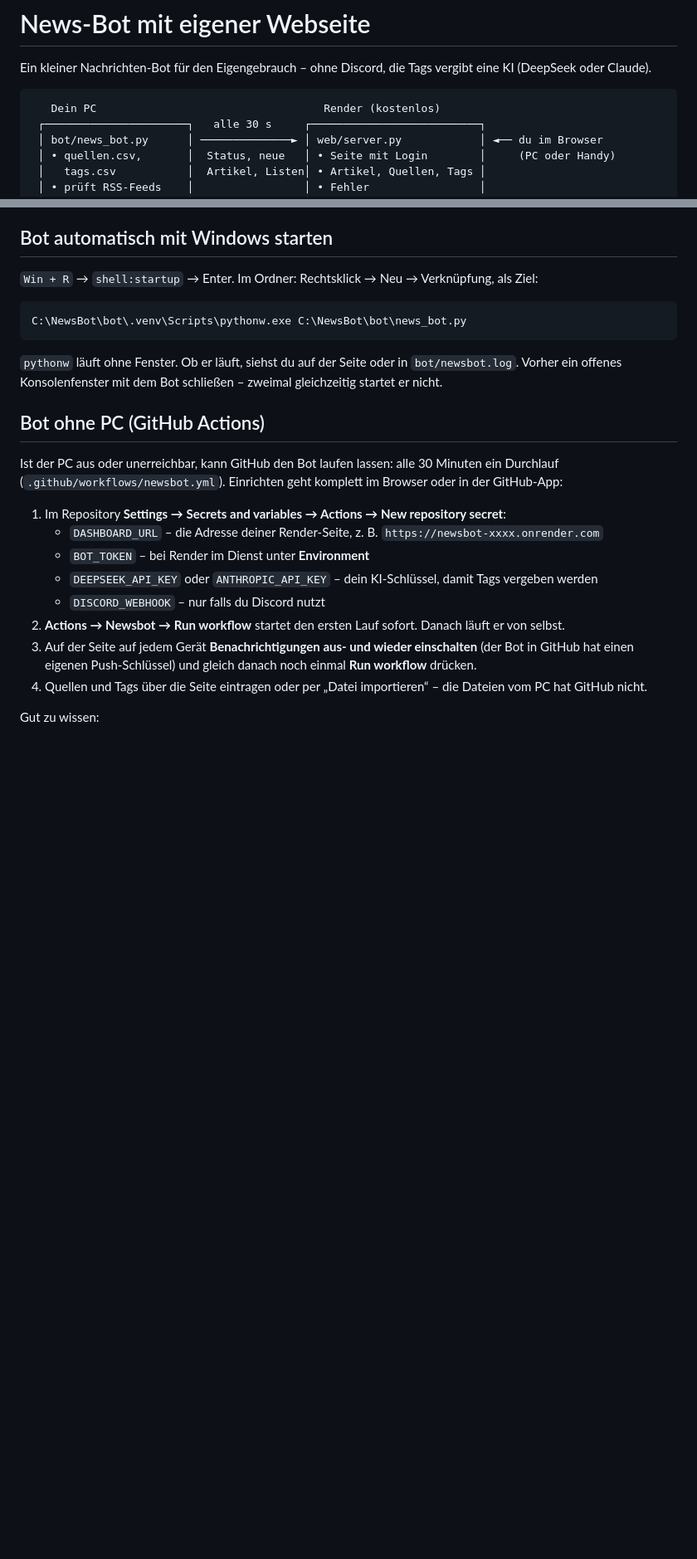
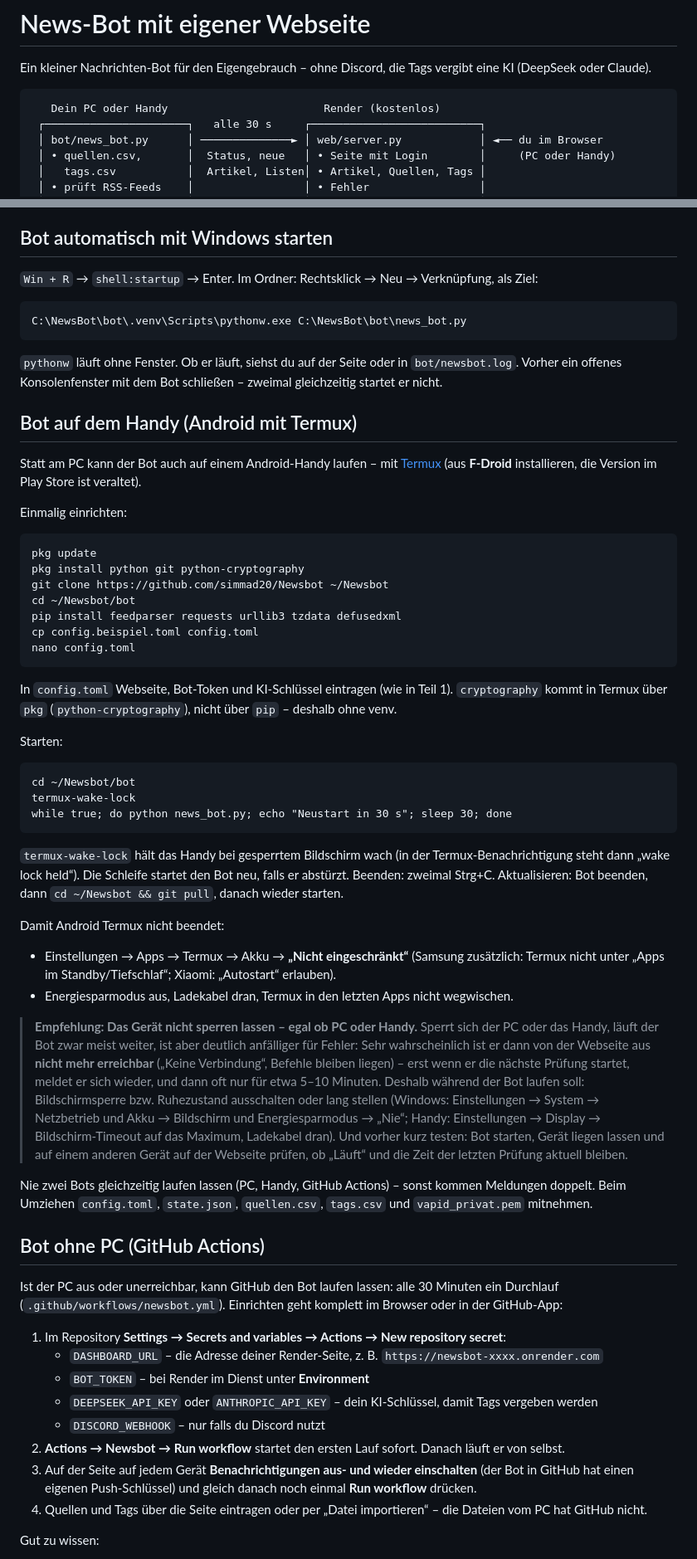
Before and after one commit to simmad20/Newsbot, a Markdown page: README.md, 2 parts joined by grey strips. Shown at 83% size. GitHub-like rendering; blank space fills up the shorter version.

Commit message:
README: Bot auf dem Handy (Termux) und Empfehlung, das Gerät nicht sperren zu lassen
Co-Authored-By: Claude Opus 5.5 <noreply@anthropic.com>
Claude-Session: https://claude.ai/code/session_012N26rJqR6VNRNtBxyQyPex

````diff
--- a/README.md
+++ b/README.md
@@ -3,7 +3,7 @@
 Ein kleiner Nachrichten-Bot für den Eigengebrauch – ohne Discord, die Tags vergibt eine KI (DeepSeek oder Claude).
 
 ```
-   Dein PC                                   Render (kostenlos)
+   Dein PC oder Handy                        Render (kostenlos)
  ┌──────────────────────┐   alle 30 s     ┌──────────────────────────┐
  │ bot/news_bot.py      │ ──────────────► │ web/server.py            │ ◄── du im Browser
  │ • quellen.csv,       │  Status, neue   │ • Seite mit Login        │     (PC oder Handy)
@@ -105,6 +105,53 @@ C:\NewsBot\bot\.venv\Scripts\pythonw.exe C:\NewsBot\bot\news_bot.py
 ```
 `pythonw` läuft ohne Fenster. Ob er läuft, siehst du auf der Seite oder in `bot/newsbot.log`.
 Vorher ein offenes Konsolenfenster mit dem Bot schließen – zweimal gleichzeitig startet er nicht.
+
+## Bot auf dem Handy (Android mit Termux)
+
+Statt am PC kann der Bot auch auf einem Android-Handy laufen – mit [Termux](https://termux.dev)
+(aus **F-Droid** installieren, die Version im Play Store ist veraltet).
+
+Einmalig einrichten:
+```
+pkg update
+pkg install python git python-cryptography
+git clone https://github.com/simmad20/Newsbot ~/Newsbot
+cd ~/Newsbot/bot
+pip install feedparser requests urllib3 tzdata defusedxml
+cp config.beispiel.toml config.toml
+nano config.toml
+```
+In `config.toml` Webseite, Bot-Token und KI-Schlüssel eintragen (wie in Teil 1). `cryptography` kommt
+in Termux über `pkg` (`python-cryptography`), nicht über `pip` – deshalb ohne venv.
+
+Starten:
+```
+cd ~/Newsbot/bot
+termux-wake-lock
+while true; do python news_bot.py; echo "Neustart in 30 s"; sleep 30; done
+```
+`termux-wake-lock` hält das Handy bei gesperrtem Bildschirm wach (in der Termux-Benachrichtigung
+steht dann „wake lock held“). Die Schleife startet den Bot neu, falls er abstürzt. Beenden: zweimal
+Strg+C. Aktualisieren: Bot beenden, dann `cd ~/Newsbot && git pull`, danach wieder starten.
+
+Damit Android Termux nicht beendet:
+- Einstellungen → Apps → Termux → Akku → **„Nicht eingeschränkt“** (Samsung zusätzlich: Termux
+  nicht unter „Apps im Standby/Tiefschlaf“; Xiaomi: „Autostart“ erlauben).
+- Energiesparmodus aus, Ladekabel dran, Termux in den letzten Apps nicht wegwischen.
+
+> **Empfehlung: Das Gerät nicht sperren lassen – egal ob PC oder Handy.**
+> Sperrt sich der PC oder das Handy, läuft der Bot zwar meist weiter, ist aber deutlich
+> anfälliger für Fehler: Sehr wahrscheinlich ist er dann von der Webseite aus **nicht mehr
+> erreichbar** („Keine Verbindung“, Befehle bleiben liegen) – erst wenn er die nächste Prüfung
+> startet, meldet er sich wieder, und dann oft nur für etwa 5–10 Minuten. Deshalb während der Bot
+> laufen soll: Bildschirmsperre bzw. Ruhezustand ausschalten oder lang stellen (Windows:
+> Einstellungen → System → Netzbetrieb und Akku → Bildschirm und Energiesparmodus → „Nie“; Handy:
+> Einstellungen → Display → Bildschirm-Timeout auf das Maximum, Ladekabel dran). Und vorher
+> kurz testen: Bot starten, Gerät liegen lassen und auf einem anderen Gerät auf der Webseite
+> prüfen, ob „Läuft“ und die Zeit der letzten Prüfung aktuell bleiben.
+
+Nie zwei Bots gleichzeitig laufen lassen (PC, Handy, GitHub Actions) – sonst kommen Meldungen doppelt.
+Beim Umziehen `config.toml`, `state.json`, `quellen.csv`, `tags.csv` und `vapid_privat.pem` mitnehmen.
 
 ## Bot ohne PC (GitHub Actions)
 
````
